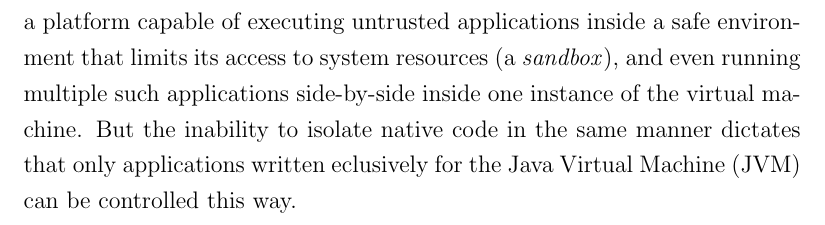
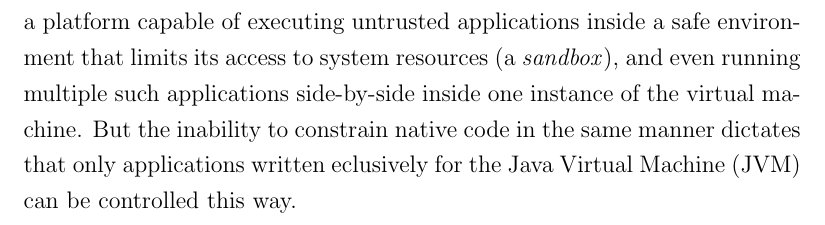
Before and after one commit to davidbrazdil/cherivm-diss, a LaTeX thesis (acs-dissertation.tex): part of page 12 of 39, cut so that both start at the same text. Compiled offline with pdfLaTeX.

Commit message:
Introduction: isolate -> constrain

```diff
--- a/acs-dissertation.tex
+++ b/acs-dissertation.tex
@@ -84,7 +84,7 @@ Writing software in Java and other safe programming languages has inherent advan
 
 According to reports from August 2013, approximately 20\% of the most popular applications on the Google Play store indeed do ship with native libraries~\cite{poeplau2014execute}. Protection of all those applications is more fragile since any bug inside the native code might have much larger repercussions than one contained within the managed portion of the codebase. Worryingly, many critical native code vulnerabilities have been discovered even inside the official Java Development Kit (JDK) framework~\cite{Tan:2008:ESS:1496711.1496736}.
 
-To the enterprise environment, where security tends to be prioritized, Java is a platform capable of executing untrusted applications inside a safe environment that limits its access to system resources (a \emph{sandbox}), and even running multiple such applications side-by-side inside one instance of the virtual machine. But the inability to isolate native code in the same manner dictates that only applications written eclusively for the Java Virtual Machine (JVM) can be controlled this way.
+To the enterprise environment, where security tends to be prioritized, Java is a platform capable of executing untrusted applications inside a safe environment that limits its access to system resources (a \emph{sandbox}), and even running multiple such applications side-by-side inside one instance of the virtual machine. But the inability to constrain native code in the same manner dictates that only applications written eclusively for the Java Virtual Machine (JVM) can be controlled this way.
 
 
 
```
